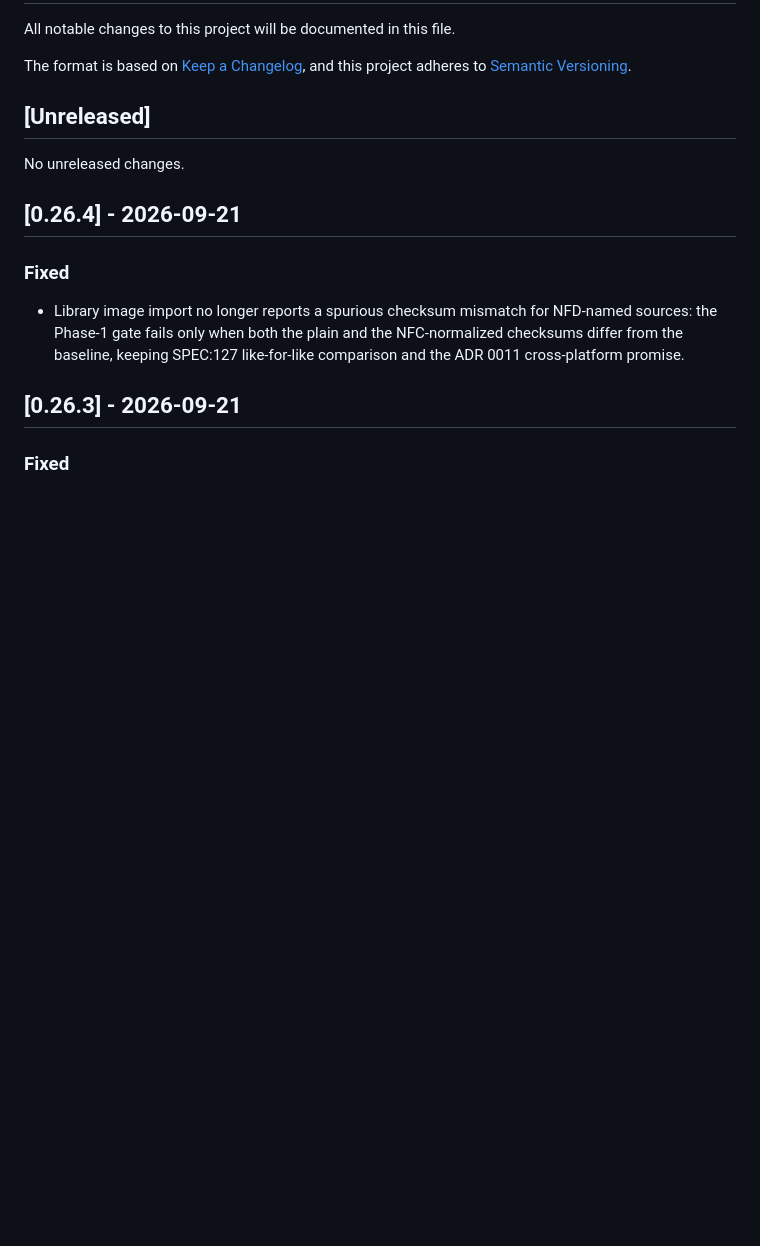
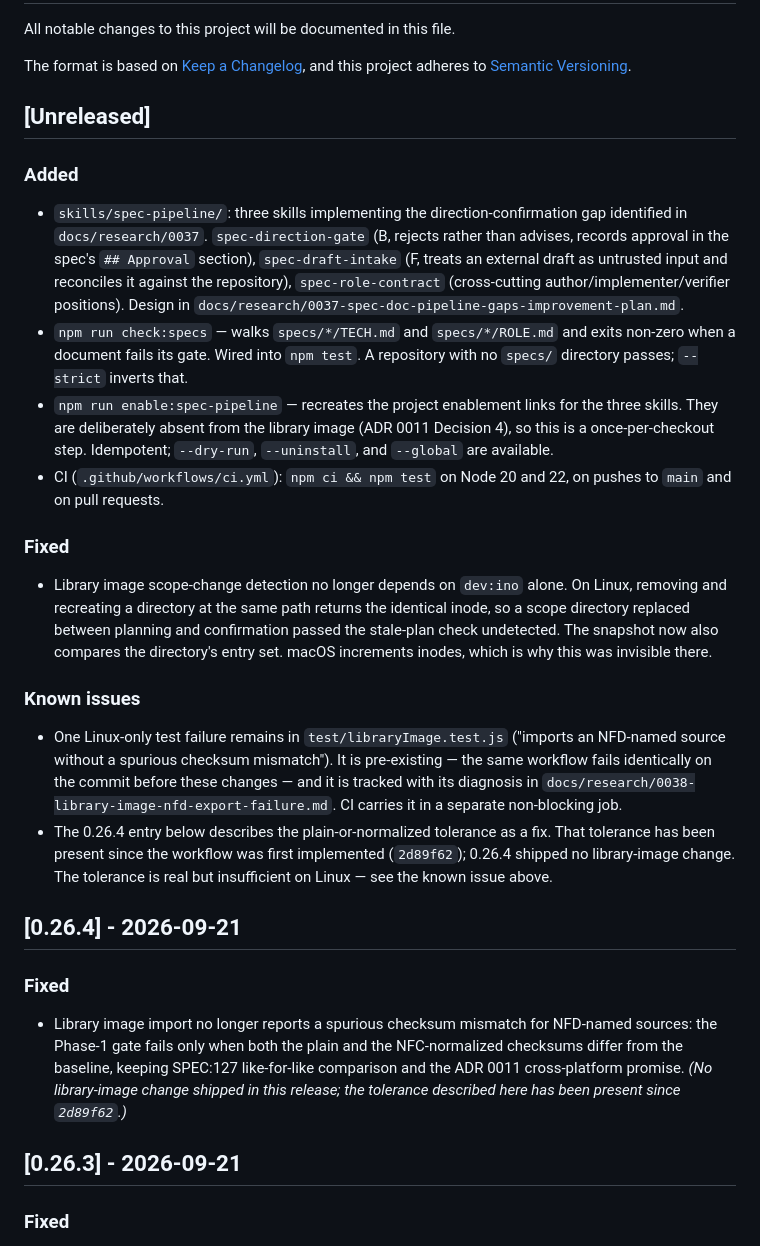
Before and after one commit to chenweil/skillcaddy, a Markdown page: CHANGELOG.md, the part around the change. Drawn GitHub-style; blank space fills up the shorter version.

Commit message:
docs(changelog): record the spec-pipeline work and correct a 0.26.4 entry
The Unreleased section still said 'No unreleased changes' while 19 files
landed on main: three skills, two npm commands, CI, and a library-image fix.

Also corrects 0.26.4, which describes the plain-or-normalized checksum
tolerance as a fix it shipped. git log -S shows that tolerance has been
present since 2d89f62, the first implementation of the export/import
workflow, and the v0.26.4 release commit (4e71379) touches no library-image
file at all. The original claim is also not sufficient in practice: Linux CI
shows an NFD-named source still fails export, so the tolerance does not
deliver the cross-platform promise the entry made. The historical entry keeps
its text with a note rather than being rewritten.

The open NFD failure is listed under Known issues with a pointer to
docs/research/0038, so the release notes do not read as a clean sweep.

```diff
--- a/CHANGELOG.md
+++ b/CHANGELOG.md
@@ -7,12 +7,23 @@ and this project adheres to [Semantic Versioning](https://semver.org/spec/v2.0.0
 
 ## [Unreleased]
 
-No unreleased changes.
+### Added
+- `skills/spec-pipeline/`: three skills implementing the direction-confirmation gap identified in `docs/research/0037`. `spec-direction-gate` (B, rejects rather than advises, records approval in the spec's `## Approval` section), `spec-draft-intake` (F, treats an external draft as untrusted input and reconciles it against the repository), `spec-role-contract` (cross-cutting author/implementer/verifier positions). Design in `docs/research/0037-spec-doc-pipeline-gaps-improvement-plan.md`.
+- `npm run check:specs` — walks `specs/*/TECH.md` and `specs/*/ROLE.md` and exits non-zero when a document fails its gate. Wired into `npm test`. A repository with no `specs/` directory passes; `--strict` inverts that.
+- `npm run enable:spec-pipeline` — recreates the project enablement links for the three skills. They are deliberately absent from the library image (ADR 0011 Decision 4), so this is a once-per-checkout step. Idempotent; `--dry-run`, `--uninstall`, and `--global` are available.
+- CI (`.github/workflows/ci.yml`): `npm ci && npm test` on Node 20 and 22, on pushes to `main` and on pull requests.
+
+### Fixed
+- Library image scope-change detection no longer depends on `dev:ino` alone. On Linux, removing and recreating a directory at the same path returns the identical inode, so a scope directory replaced between planning and confirmation passed the stale-plan check undetected. The snapshot now also compares the directory's entry set. macOS increments inodes, which is why this was invisible there.
+
+### Known issues
+- One Linux-only test failure remains in `test/libraryImage.test.js` ("imports an NFD-named source without a spurious checksum mismatch"). It is pre-existing — the same workflow fails identically on the commit before these changes — and it is tracked with its diagnosis in `docs/research/0038-library-image-nfd-export-failure.md`. CI carries it in a separate non-blocking job.
+- The 0.26.4 entry below describes the plain-or-normalized tolerance as a fix. That tolerance has been present since the workflow was first implemented (`2d89f62`); 0.26.4 shipped no library-image change. The tolerance is real but insufficient on Linux — see the known issue above.
 
 ## [0.26.4] - 2026-09-21
 
 ### Fixed
-- Library image import no longer reports a spurious checksum mismatch for NFD-named sources: the Phase-1 gate fails only when both the plain and the NFC-normalized checksums differ from the baseline, keeping SPEC:127 like-for-like comparison and the ADR 0011 cross-platform promise.
+- Library image import no longer reports a spurious checksum mismatch for NFD-named sources: the Phase-1 gate fails only when both the plain and the NFC-normalized checksums differ from the baseline, keeping SPEC:127 like-for-like comparison and the ADR 0011 cross-platform promise. *(No library-image change shipped in this release; the tolerance described here has been present since `2d89f62`.)*
 
 ## [0.26.3] - 2026-09-21
 
```
